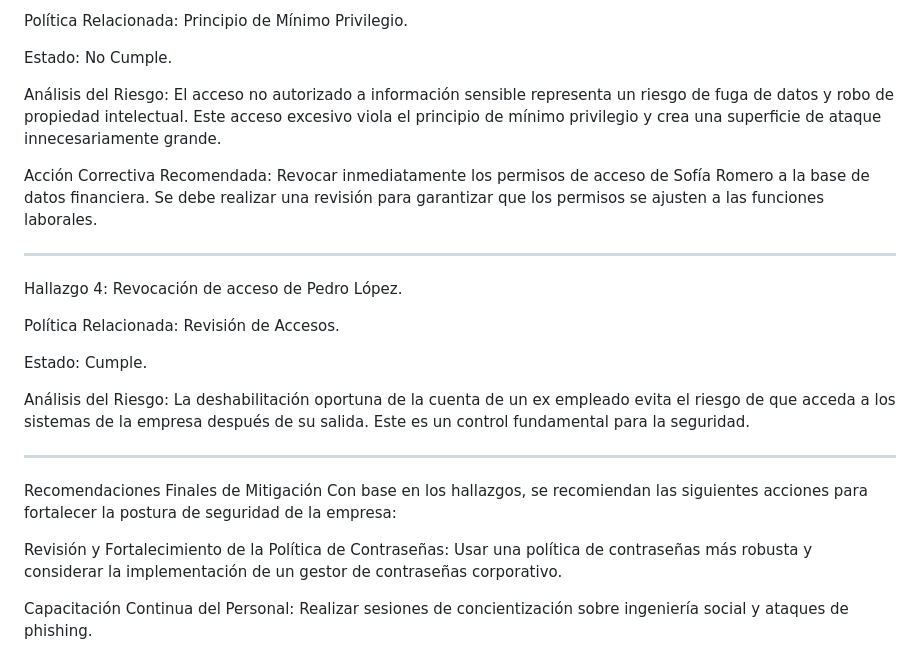
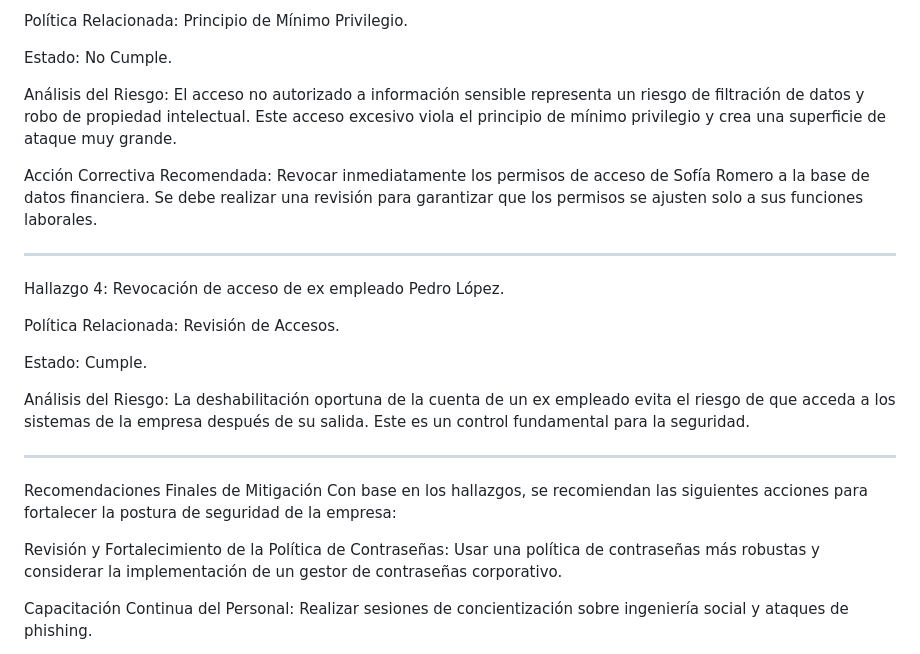
Before and after one commit to FallenTheVoid/Mi-Portafolio-Ciberseguridad, a Markdown page: Reporte-Auditoria-Interna/README.md, the part around the change. Drawn GitHub-style.

```diff
--- a/Reporte-Auditoria-Interna/README.md
+++ b/Reporte-Auditoria-Interna/README.md
@@ -49,13 +49,13 @@ Política Relacionada: Principio de Mínimo Privilegio.
 
 Estado: No Cumple.
 
-Análisis del Riesgo: El acceso no autorizado a información sensible representa un riesgo de fuga de datos y robo de propiedad intelectual. Este acceso excesivo viola el principio de mínimo privilegio y crea una superficie de ataque innecesariamente grande.
+Análisis del Riesgo: El acceso no autorizado a información sensible representa un riesgo de filtración de datos y robo de propiedad intelectual. Este acceso excesivo viola el principio de mínimo privilegio y crea una superficie de ataque muy grande.
 
-Acción Correctiva Recomendada: Revocar inmediatamente los permisos de acceso de Sofía Romero a la base de datos financiera. Se debe realizar una revisión para garantizar que los permisos se ajusten a las funciones laborales.
+Acción Correctiva Recomendada: Revocar inmediatamente los permisos de acceso de Sofía Romero a la base de datos financiera. Se debe realizar una revisión para garantizar que los permisos se ajusten solo a sus funciones laborales.
 
 ---------------------------------------------------------------------------------------------------------------------------------------------------------------------------------
 
-Hallazgo 4: Revocación de acceso de Pedro López.
+Hallazgo 4: Revocación de acceso de ex empleado Pedro López.
 
 Política Relacionada: Revisión de Accesos.
 
@@ -68,7 +68,7 @@ Análisis del Riesgo: La deshabilitación oportuna de la cuenta de un ex emplead
 Recomendaciones Finales de Mitigación
 Con base en los hallazgos, se recomiendan las siguientes acciones para fortalecer la postura de seguridad de la empresa:
 
-Revisión y Fortalecimiento de la Política de Contraseñas: Usar una política de contraseñas más robusta y considerar la implementación de un gestor de contraseñas corporativo.
+Revisión y Fortalecimiento de la Política de Contraseñas: Usar una política de contraseñas más robustas y considerar la implementación de un gestor de contraseñas corporativo.
 
 Capacitación Continua del Personal: Realizar sesiones de concientización sobre ingeniería social y ataques de phishing.
 
```
